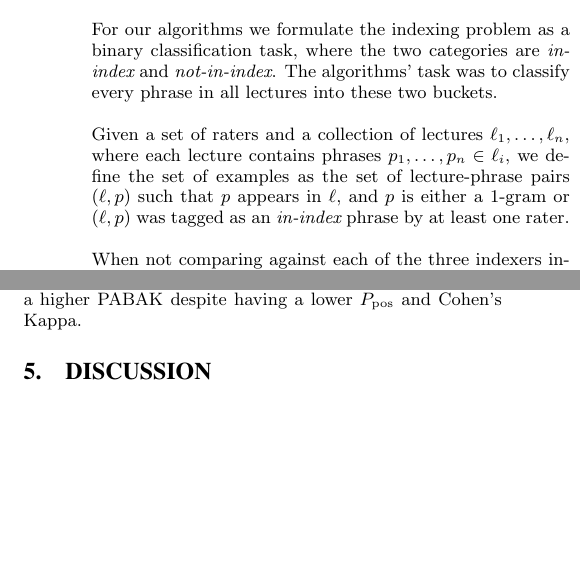
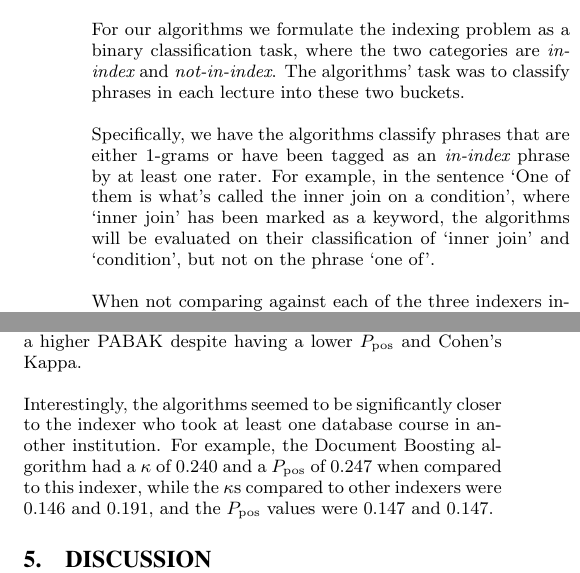
Before and after one commit to paepcke/edm_2016_paper, a LaTeX document (indexer.tex, which reads goldIndex.tex, resultsSummary.tex): two parts of the columns of pages 3 and 5 of 7, joined at a grey line, cut so that both start at the same text, the shorter picture padded with empty space. Compiled offline with pdfLaTeX.

Commit message:
Clarified GoldSet Section, added pairwise kappas to the Results Section, clarified Document Boosting algorithm, fixed TF-IDF weighting in discussion.

```diff
--- a/goldIndex.tex
+++ b/goldIndex.tex
@@ -44,15 +44,21 @@ expected by chance.
 
 For our algorithms we formulate the indexing problem as a binary
 classification task, where the two categories are {\em in-index} and
-{\em not-in-index}. The algorithms' task was to classify every phrase in
-all lectures into these two buckets.
+{\em not-in-index}. The algorithms' task was to classify phrases in
+each lecture into these two buckets.
 
-Given a set of raters and a collection of lectures $\ell_1, \ldots,
-\ell_n$, where each lecture contains phrases $p_1, \ldots, p_n \in
-\ell_i$, we define the set of examples as the set of lecture-phrase
-pairs $(\ell, p)$ such that $p$ appears in $\ell$, and $p$ is either a
-1-gram or $(\ell, p)$ was tagged as an {\em in-index} phrase by at
-least one rater.
+Specifically, we have the algorithms classify phrases that are either
+1-grams or have been tagged as an {\em in-index} phrase by at least one
+rater. For example, in the sentence `One of them is what's called
+the inner join on a condition', where `inner join' has been marked as
+a keyword, the algorithms will be evaluated on their classification
+of `inner join' and `condition', but not on the phrase `one of'.
+% Given a set of raters and a collection of lectures $\ell_1, \ldots,
+% \ell_n$, where each lecture contains phrases $p_1, \ldots, p_n \in
+% \ell_i$, we define the set of examples as the set of lecture-phrase
+% pairs $(\ell, p)$ such that $p$ appears in $\ell$, and $p$ is either a
+% 1-gram or $(\ell, p)$ was tagged as an {\em in-index} phrase by at
+% least one rater.
 
 When not comparing against each of the three indexers individually, we
 combined the work of all three into a single index by computing the
--- a/resultsSummary.tex
+++ b/resultsSummary.tex
@@ -113,3 +113,10 @@ longer phrases (Phrase Boosting N-Grams) was able to improve
 further. We can see that negative agreement was high for all
 algorithms, suggesting that it is relatively easy to identify phrases
 that should not be indexed. Positive agreement was lower, implying it is indeed difficult to identify a small number of phrases to summarize the document, given that there are a large number of possible phrases, and there can be legitimate disagreement on what phrases are most important. Note that PABAK is not linearly related to Cohen's Kappa, $P_{\text{pos}}$, and $P_{\text{neg}}$, which explains how the Document Boosting algorithm can have a higher PABAK despite having a lower $P_{\text{pos}}$ and Cohen's Kappa.
+
+Interestingly, the algorithms seemed to be significantly closer to the
+indexer who took at least one database course in another institution.
+For example, the Document Boosting algorithm had a $\kappa$ of 0.240 and
+a $P_{\text{pos}}$ of 0.247 when compared to this indexer, while the
+$\kappa$s compared to other indexers were 0.146 and 0.191, and the
+$P_{\text{pos}}$ values were 0.147 and 0.147.
```
Also changed, not shown: discussion.tex (+21 -10 lines), includingWikipedia.tex (+2 -2 lines), introduction.tex (+1 -1 lines).
